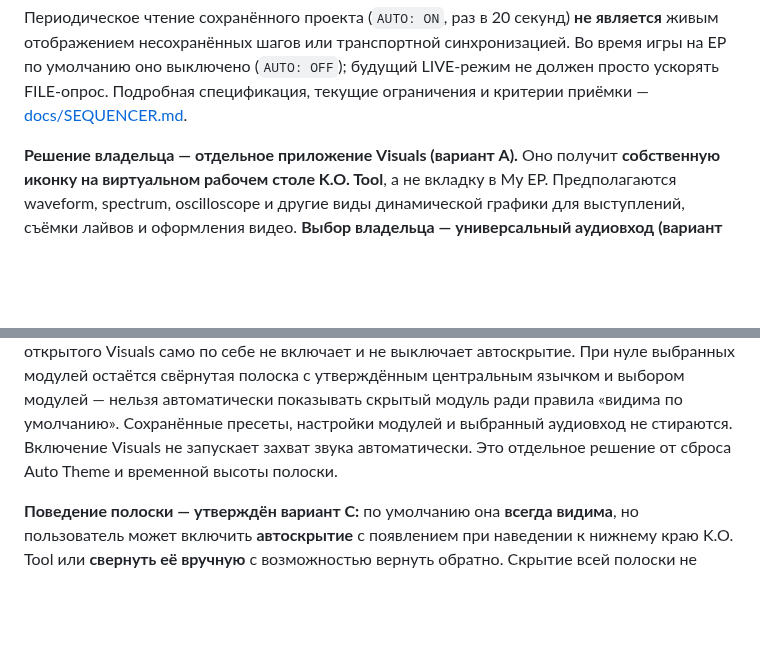
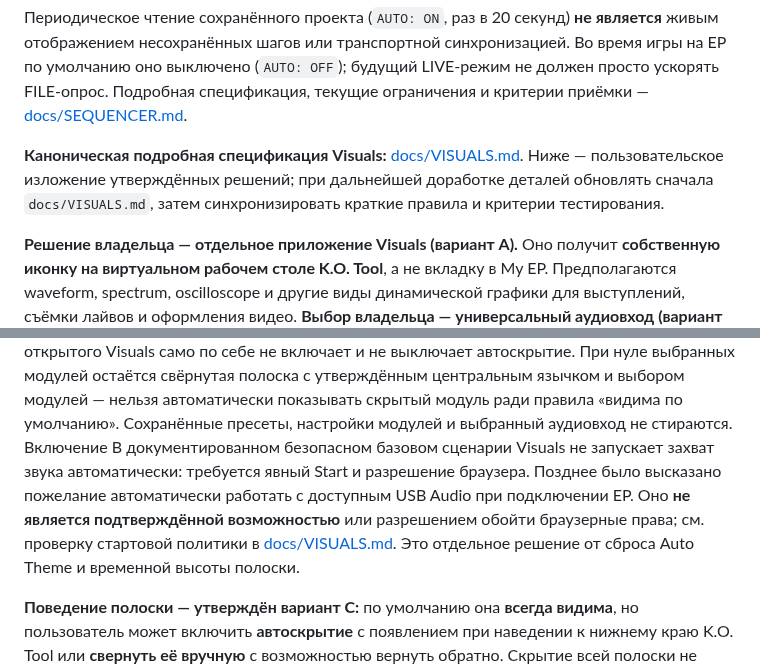
Before and after one commit to Zatumanen/Ko-tool, a Markdown page: README.md, 2 parts joined by grey strips. Rendered like a GitHub page; blank space fills up the shorter version.

Commit message:
docs(readme): point to canonical Visuals spec and clarify capture start status

```diff
--- a/README.md
+++ b/README.md
@@ -165,6 +165,8 @@ M4A и некоторыми другими, **если аудиодекодер
 (`AUTO: OFF`); будущий LIVE-режим не должен просто ускорять FILE-опрос.
 Подробная спецификация, текущие ограничения и критерии приёмки —
 [docs/SEQUENCER.md](docs/SEQUENCER.md).
+
+**Каноническая подробная спецификация Visuals:** [docs/VISUALS.md](docs/VISUALS.md). Ниже — пользовательское изложение утверждённых решений; при дальнейшей доработке деталей обновлять сначала `docs/VISUALS.md`, затем синхронизировать краткие правила и критерии тестирования.
 
 **Решение владельца — отдельное приложение Visuals (вариант A).** Оно получит
 **собственную иконку на виртуальном рабочем столе K.O. Tool**, а не вкладку
@@ -516,8 +518,13 @@ K.O. Tool. Все семь пунктов должны быть доступны
 язычком и выбором модулей — нельзя автоматически показывать скрытый
 модуль ради правила «видима по умолчанию». Сохранённые пресеты,
 настройки модулей и выбранный аудиовход не стираются. Включение
-Visuals не запускает захват звука автоматически. Это отдельное
-решение от сброса Auto Theme и временной высоты полоски.
+В документированном безопасном базовом сценарии Visuals не запускает
+захват звука автоматически: требуется явный Start и разрешение браузера.
+Позднее было высказано пожелание автоматически работать с доступным
+USB Audio при подключении EP. Оно **не является подтверждённой возможностью**
+или разрешением обойти браузерные права; см. проверку стартовой политики
+в [docs/VISUALS.md](docs/VISUALS.md). Это отдельное решение от сброса
+Auto Theme и временной высоты полоски.
 
 **Поведение полоски — утверждён вариант C:** по умолчанию она **всегда
 видима**, но пользователь может включить **автоскрытие** с появлением при
```
